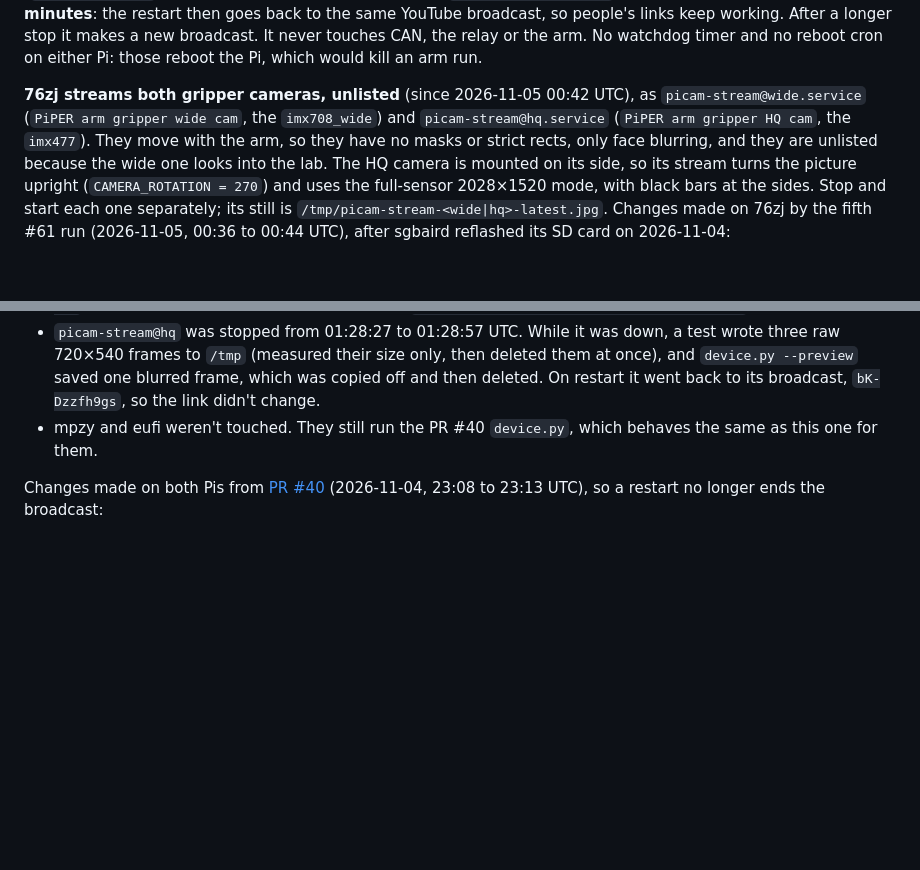
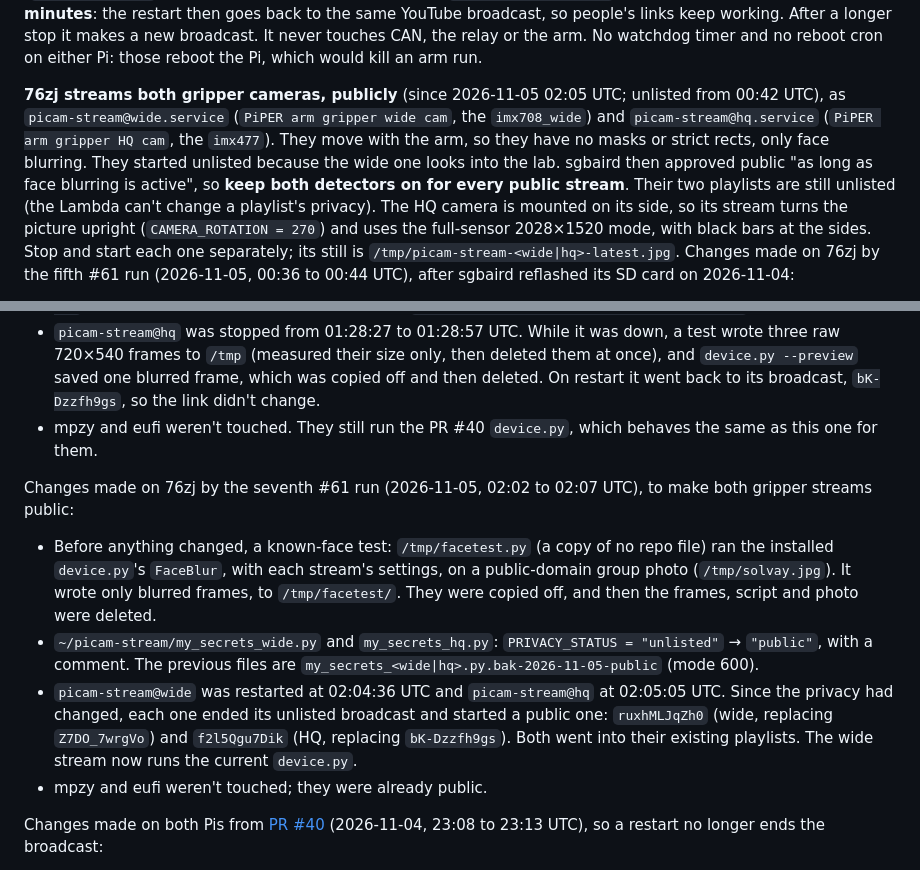
Before and after one commit to vertical-cloud-lab/robot-arms, a Markdown page: CLAUDE.md, 2 parts joined by grey strips. Rendered like a GitHub page; blank space fills up the shorter version.

```diff
--- a/CLAUDE.md
+++ b/CLAUDE.md
@@ -106,11 +106,13 @@ restart then goes back to the same YouTube broadcast, so people's links keep wor
 longer stop it makes a new broadcast. It never touches CAN, the relay or the arm. No
 watchdog timer and no reboot cron on either Pi: those reboot the Pi, which would kill an arm run.
 
-**76zj streams both gripper cameras, unlisted** (since 2026-11-05 00:42 UTC), as
-`picam-stream@wide.service` (`PiPER arm gripper wide cam`, the `imx708_wide`) and
+**76zj streams both gripper cameras, publicly** (since 2026-11-05 02:05 UTC; unlisted from
+00:42 UTC), as `picam-stream@wide.service` (`PiPER arm gripper wide cam`, the `imx708_wide`) and
 `picam-stream@hq.service` (`PiPER arm gripper HQ cam`, the `imx477`). They move with the arm,
-so they have no masks or strict rects, only face blurring, and they are unlisted because the
-wide one looks into the lab. The HQ camera is mounted on its side, so its stream turns the
+so they have no masks or strict rects, only face blurring. They started unlisted because the wide
+one looks into the lab. sgbaird then approved public "as long as face blurring is active", so
+**keep both detectors on for every public stream**. Their two playlists are still unlisted (the
+Lambda can't change a playlist's privacy). The HQ camera is mounted on its side, so its stream turns the
 picture upright (`CAMERA_ROTATION = 270`) and uses the full-sensor 2028×1520 mode, with black
 bars at the sides. Stop and start each one separately; its still is
 `/tmp/picam-stream-<wide|hq>-latest.jpg`. Changes made on 76zj by the fifth #61 run
@@ -148,6 +150,22 @@ shows the whole sensor, upright (the HQ camera is mounted on its side):
   it went back to its broadcast, `bK-Dzzfh9gs`, so the link didn't change.
 - mpzy and eufi weren't touched. They still run the PR #40 `device.py`, which behaves the same
   as this one for them.
+
+Changes made on 76zj by the seventh #61 run (2026-11-05, 02:02 to 02:07 UTC), to make both
+gripper streams public:
+
+- Before anything changed, a known-face test: `/tmp/facetest.py` (a copy of no repo file) ran the
+  installed `device.py`'s `FaceBlur`, with each stream's settings, on a public-domain group photo
+  (`/tmp/solvay.jpg`). It wrote only blurred frames, to `/tmp/facetest/`. They were copied off,
+  and then the frames, script and photo were deleted.
+- `~/picam-stream/my_secrets_wide.py` and `my_secrets_hq.py`: `PRIVACY_STATUS = "unlisted"` →
+  `"public"`, with a comment. The previous files are `my_secrets_<wide|hq>.py.bak-2026-11-05-public`
+  (mode 600).
+- `picam-stream@wide` was restarted at 02:04:36 UTC and `picam-stream@hq` at 02:05:05 UTC. Since the
+  privacy had changed, each one ended its unlisted broadcast and started a public one:
+  `ruxhMLJqZh0` (wide, replacing `Z7DO_7wrgVo`) and `f2l5Qgu7Dik` (HQ, replacing `bK-Dzzfh9gs`).
+  Both went into their existing playlists. The wide stream now runs the current `device.py`.
+- mpzy and eufi weren't touched; they were already public.
 
 Changes made on both Pis from [PR #40](https://github.com/vertical-cloud-lab/robot-arms/pull/40)
 (2026-11-04, 23:08 to 23:13 UTC), so a restart no longer ends the broadcast:
```
Also changed, not shown: livestream/README.md (+44 -10 lines), docs/images/face-blur-test-solvay-1927-hq-2026-11-05.jpg (added), 1 other file.
